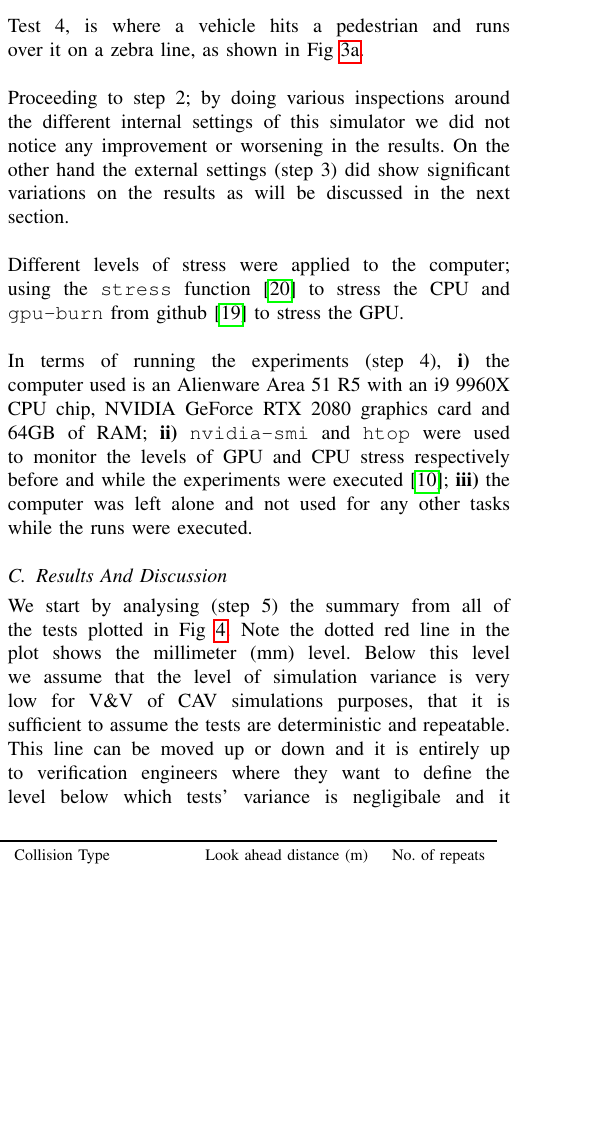
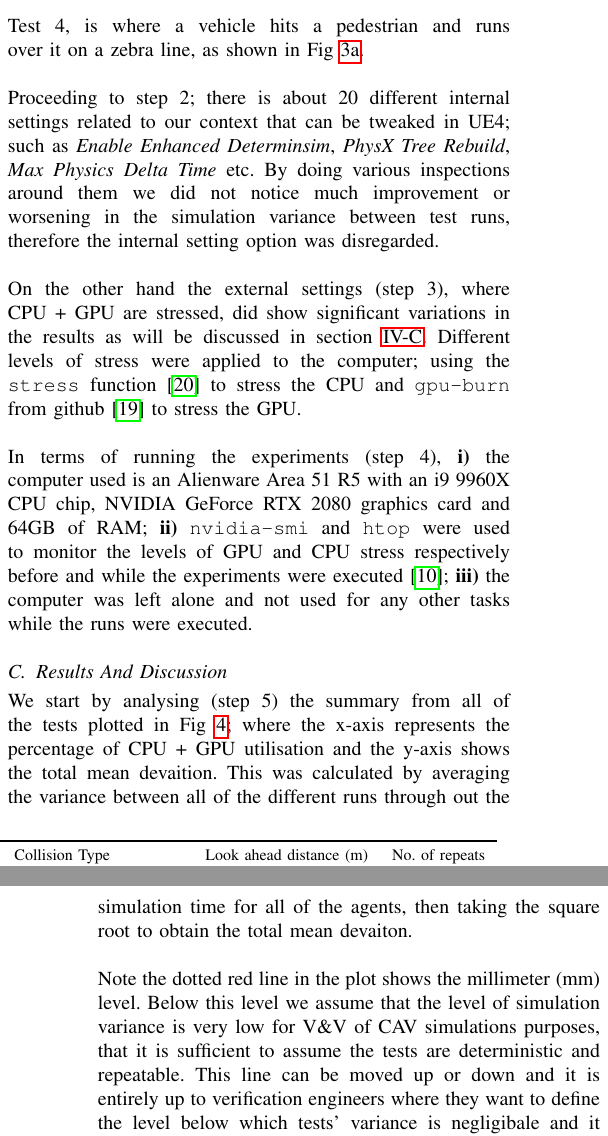
Before and after one commit to TSL-UOB/CAV-Determinism, a LaTeX paper (paper/cav_determinisim_main.tex, which reads paper/4_CaseStudy.tex): part of one column of page 5 of 8 before the commit and two parts of the columns of pages 5 and 6 of 8 after it, the two joined at a grey line, cut so that both start at the same text, the shorter picture padded with empty space. Compiled offline with pdfLaTeX; a missing font is replaced by an installed copy or a similar font; a LaTeX package or settings file that is missing is left out.

Commit message:
Done some edits to Method and Case study

```diff
--- a/paper/4_CaseStudy.tex
+++ b/paper/4_CaseStudy.tex
@@ -36,13 +36,14 @@ Pedestrians have the functionality of dynamic path planning i.e. they can avoid
 Hence, to make sure they intersect (collide) with each other then we  have set tests 6,7 and 8 to be the same but with different look ahead distances; the smaller the look ahead distance the less chance they will get to path plan around each other, and thus making sure they intersect.\\\\
 In V\&V of CAV simulations, collisions of pedestrians together is not of much interest, nevertheless we decided to include these tests for the sake of completeness and to obtain a full image of the simulation variance of the simulator.\\\\
 Test 4, is where a vehicle hits a pedestrian and runs over it on a zebra line, as shown in Fig \ref{Test_a}.\\\\
-Proceeding to step 2; by doing various inspections around the different internal settings of this simulator we did not notice any improvement or worsening in the results.
-On the other hand the external settings (step 3) did show significant variations on the results as will be discussed in the next section. \\\\
+Proceeding to step 2; there is about 20 different internal settings related to our context that can be tweaked in UE4; such as \textit{Enable Enhanced Determinsim}, \textit{PhysX Tree Rebuild}, \textit{Max Physics Delta Time} etc. By doing various inspections around them we did not notice much improvement or worsening in the simulation variance between test runs, therefore the internal setting option was disregarded.\\\\
+On the other hand the external settings (step 3), where CPU + GPU are stressed, did show significant variations in the results as will be discussed in section \ref{ResultsSection}.
 Different levels of stress were applied to the computer; using the \texttt{stress} function \cite{CPU_stress} to stress the CPU and \texttt{gpu-burn} from github \cite{GPU_stress} to stress the GPU.\\\\
 In terms of running the experiments (step 4), \textbf{i)} the computer used is an Alienware Area 51 R5 with an i9 9960X CPU chip, NVIDIA GeForce RTX 2080 graphics card and 64GB of RAM; \textbf{ii)} \texttt{nvidia-smi} and \texttt{htop} were used to monitor the levels of GPU and CPU stress respectively before and while the experiments were executed \cite{monitoring_stresses}; \textbf{iii)} the computer was left alone and not used for any other tasks while the runs were executed.
 
-\subsection{Results And Discussion}
-\noindent We start by analysing (step 5) the summary from all of the tests plotted in Fig \ref{ExperimentsStressSummary}.
+\subsection{Results And Discussion}\label{ResultsSection}
+\noindent We start by analysing (step 5) the summary from all of the tests plotted in Fig \ref{ExperimentsStressSummary}; where the x-axis represents the percentage of CPU + GPU utilisation and the y-axis shows the total mean devaition.
+This was calculated by averaging the variance between all of the different runs through out the simulation time for all of the agents, then taking the square root to obtain the total mean devaiton.\\\\
 Note the dotted red line in the plot shows the millimeter (mm) level.
 Below this level we assume that the level of simulation variance is very low for V\&V of CAV simulations purposes, that it is sufficient to assume the tests are deterministic and repeatable.
 This line can be moved up or down and it is entirely up to verification engineers where they want to define the level below which tests' variance is negligibale and it is suffcient to assume that tests are deterministic, but just for the sake of argument we chose it to be the millimeter level.\\\\
```
Also changed, not shown: paper/IROS.bib (+0 -1 lines), paper/Other/Figures/CarsCollisionCG25.pdf, paper/Other/Figures/CarsCollisionPrePost.pdf, paper/Other/Figures/CarsPeopleCollisionPrePost.pdf, paper/Other/Figures/CarsPeopleCollsionsCG25.pdf, paper/Other/Figures/ExperimentsStressSummary.pdf, paper/4_CaseStudy.tex (33 more changed lines).
